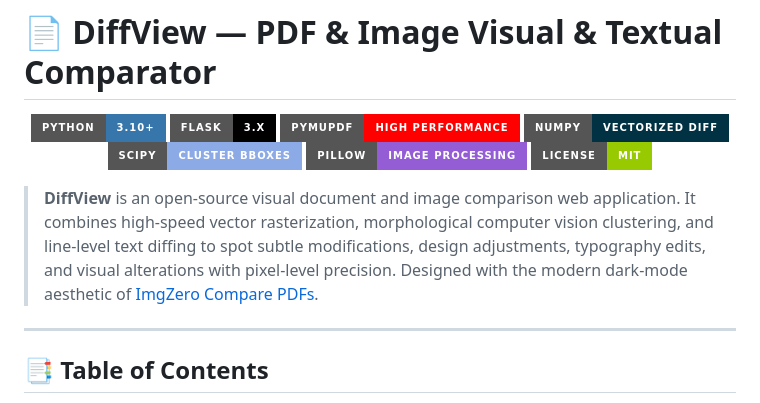
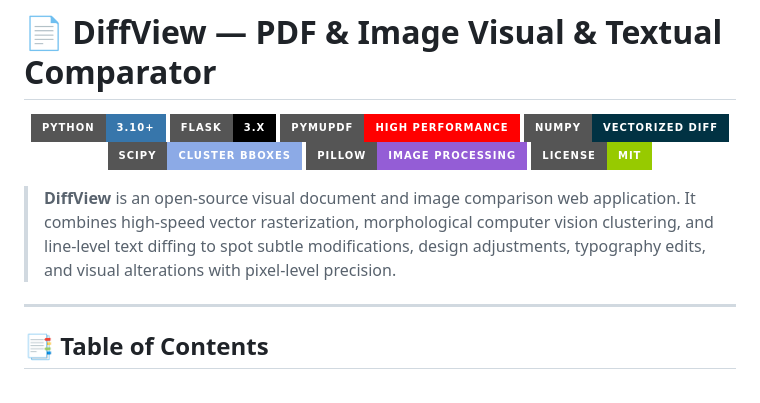
Before and after one commit to AbhinavPandey12/DiffView-Image-PDF-Differentiator, a Markdown page: README.md, the part around the change. Drawn GitHub-style; badges without logos.

Commit message:
Final Improvement

```diff
--- a/README.md
+++ b/README.md
@@ -11,8 +11,6 @@
 </p>
 
 > **DiffView** is an open-source visual document and image comparison web application. It combines high-speed vector rasterization, morphological computer vision clustering, and line-level text diffing to spot subtle modifications, design adjustments, typography edits, and visual alterations with pixel-level precision.
-> Designed with the modern dark-mode aesthetic of [ImgZero Compare PDFs](https://www.imgzero.in/compare-pdfs).
-
 ---
 
 ## 📑 Table of Contents
```
